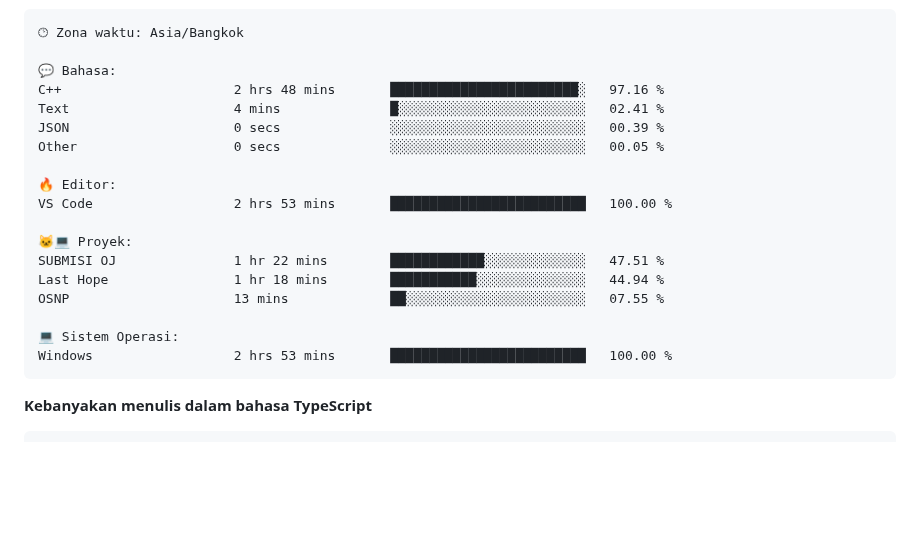
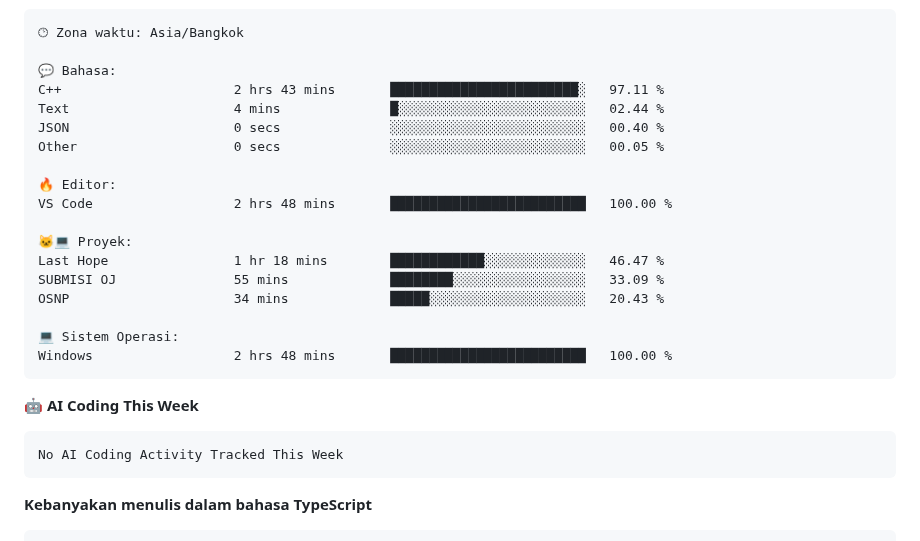
Before and after one commit to Mangroove7/Mangroove7, a Markdown page: README.md, the part around one of its changes. Rendered like a GitHub page; blank space fills up the shorter version.

Commit message:
Updated with Dev Metrics

````diff
--- a/README.md
+++ b/README.md
@@ -47,21 +49,27 @@ Minggu                   107 commits         ██████░░░░░
 🕑︎ Zona waktu: Asia/Bangkok
 
 💬 Bahasa:
-C++                      2 hrs 48 mins       ████████████████████████░   97.16 %
-Text                     4 mins              █░░░░░░░░░░░░░░░░░░░░░░░░   02.41 %
-JSON                     0 secs              ░░░░░░░░░░░░░░░░░░░░░░░░░   00.39 %
+C++                      2 hrs 43 mins       ████████████████████████░   97.11 %
+Text                     4 mins              █░░░░░░░░░░░░░░░░░░░░░░░░   02.44 %
+JSON                     0 secs              ░░░░░░░░░░░░░░░░░░░░░░░░░   00.40 %
 Other                    0 secs              ░░░░░░░░░░░░░░░░░░░░░░░░░   00.05 %
 
 🔥 Editor:
-VS Code                  2 hrs 53 mins       █████████████████████████   100.00 %
+VS Code                  2 hrs 48 mins       █████████████████████████   100.00 %
 
 🐱‍💻 Proyek:
-SUBMISI OJ               1 hr 22 mins        ████████████░░░░░░░░░░░░░   47.51 %
-Last Hope                1 hr 18 mins        ███████████░░░░░░░░░░░░░░   44.94 %
-OSNP                     13 mins             ██░░░░░░░░░░░░░░░░░░░░░░░   07.55 %
+Last Hope                1 hr 18 mins        ████████████░░░░░░░░░░░░░   46.47 %
+SUBMISI OJ               55 mins             ████████░░░░░░░░░░░░░░░░░   33.09 %
+OSNP                     34 mins             █████░░░░░░░░░░░░░░░░░░░░   20.43 %
 
 💻 Sistem Operasi:
-Windows                  2 hrs 53 mins       █████████████████████████   100.00 %
+Windows                  2 hrs 48 mins       █████████████████████████   100.00 %
+```
+
+🤖 **AI Coding This Week**
+
+```text
+No AI Coding Activity Tracked This Week
 ```
 
 **Kebanyakan menulis dalam bahasa TypeScript**
````
Also changed, not shown: other parts of README.md (+4 -2 lines), assets/bar_graph.png.
